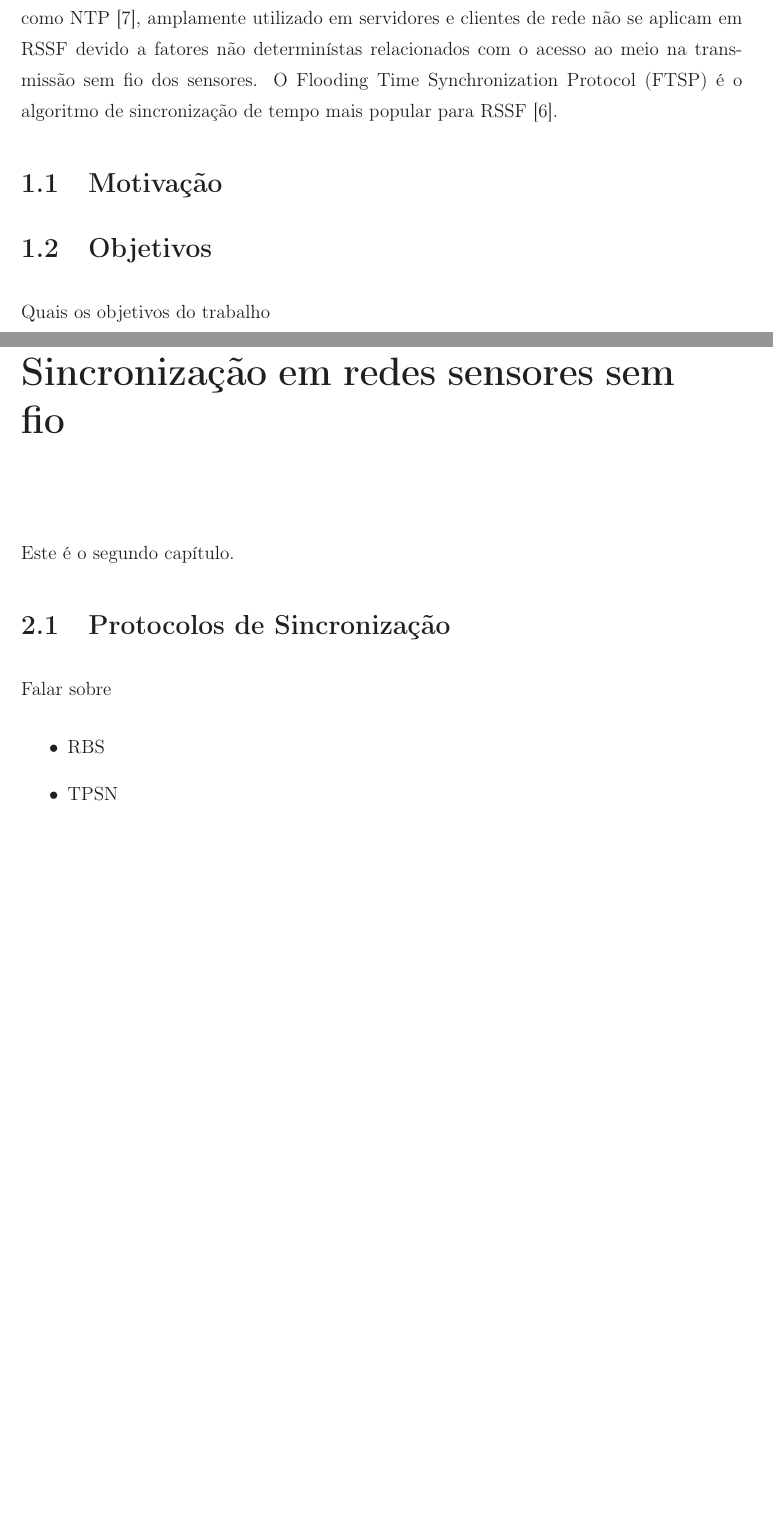
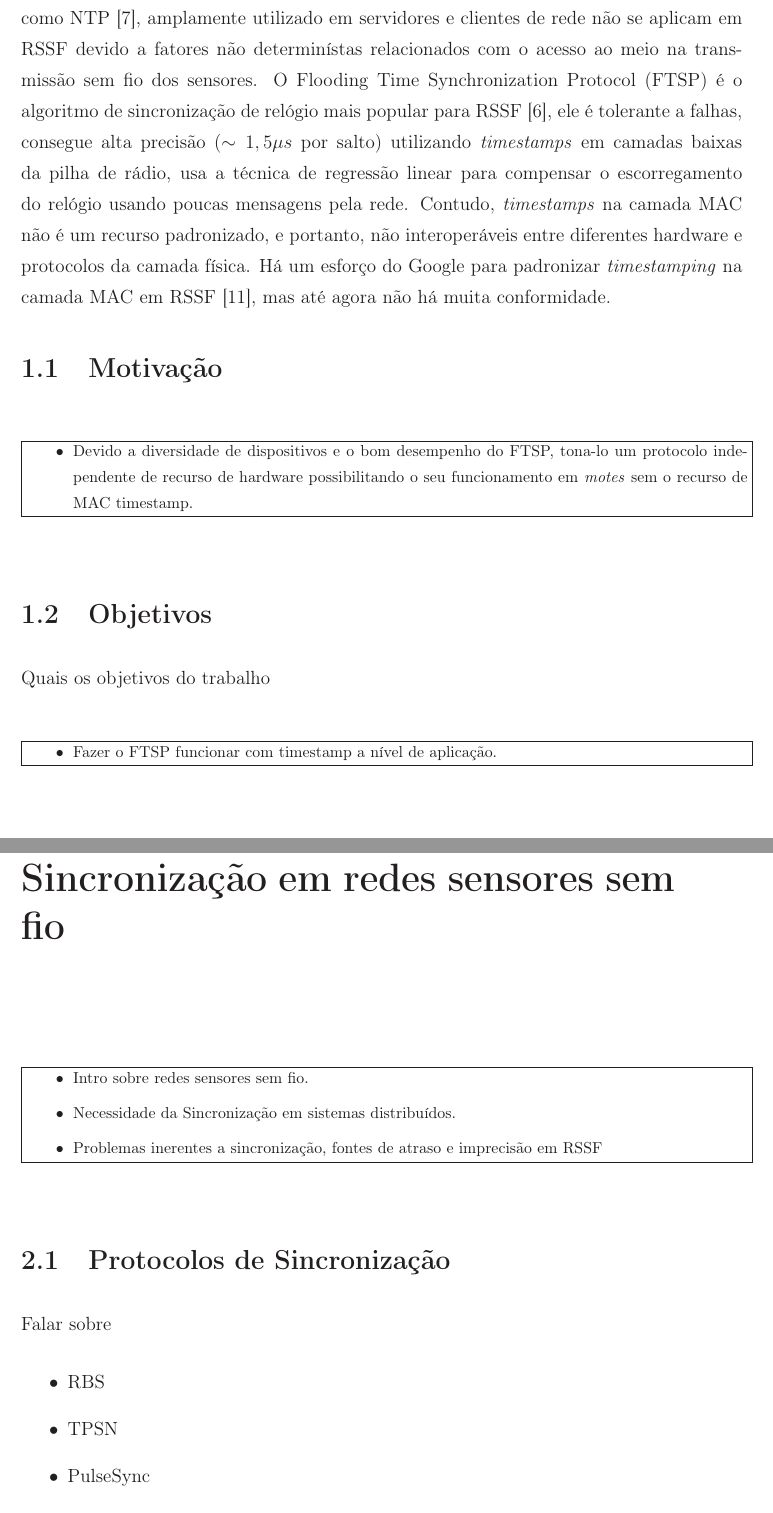
Before and after one commit to leonardovasconcelos/dissertacao, a LaTeX thesis (tese.tex, which reads capitulo1/cap1.tex, capitulo2/cap2.tex): two parts of pages 14 and 15 of 20 before the commit and two parts of pages 14 and 16 of 21 after it, joined at a grey line, cut so that both start at the same text, the shorter picture padded with empty space. Compiled offline with LaTeX, dvips and Ghostscript; the source files are stored in an older character set and shown here as Unicode; a LaTeX package or settings file that is missing is left out.

Commit message:
Ajuste de capítulos

```diff
--- a/capitulo1/cap1.tex
+++ b/capitulo1/cap1.tex
@@ -14,19 +14,22 @@ As RSSF tem várias aplicações em diversos campos. A implantação de sensores
 
 
-%Some of those applications require time synchronization mechanisms with good accuracy and scalability, all this complying with their low computational resources and energy availability \cite{bruno2014,simon2004,yang2003}.
-%Traditional synchronization methods, such as NTP \cite{mills1991}, widely used in servers and network clients do not apply in WSN due to non-deterministic factors related to the medium access in wireless transmission from the sensors.
-%Flooding Time Synchronization Protocol (FTSP) is the most popular time synchronization algorithm for WSN \cite{maroti2004}.
-%It is fault-tolerant, achieves high accuracy ($\sim 1,5\mu{s}$ per hop) utilizing timestamps in low layers of the radio stack, and saves energy using a linear regression technique to compensate clock skews with few exchanges of synchronization messages.
-%However, MAC layer timestamping is not a standardized feature, and hence, not interoperable among different hardware and physical layer protocols.
-%There is an effort from Google to standardize MAC layer timestamping in WSN \cite{Wang:Patent09}, but so far there is not much compliance.
-
-Algumas dessas aplicações requerem mecanismos de sincronização de tempo com boa precisão e escalabilidade, tudo isso em conformidade com os seus baixos recursos computacionais e disponibilidade energética \cite{bruno2014,simon2004,yang2003}. Métodos de sincronização tradicionais, como NTP \cite{mills1991}, amplamente utilizado em servidores e clientes de rede não se aplicam em RSSF devido a fatores não determinístas relacionados com o acesso ao meio na transmissão sem fio dos sensores. O Flooding Time Synchronization Protocol (FTSP) é o algoritmo de sincronização de tempo mais popular para RSSF \cite{maroti2004}.
+Algumas dessas aplicações requerem mecanismos de sincronização de tempo com boa precisão e escalabilidade, tudo isso em conformidade com os seus baixos recursos computacionais e disponibilidade energética \cite{bruno2014,simon2004,yang2003}. Métodos de sincronização tradicionais, como NTP \cite{mills1991}, amplamente utilizado em servidores e clientes de rede não se aplicam em RSSF devido a fatores não determinístas relacionados com o acesso ao meio na transmissão sem fio dos sensores. O Flooding Time Synchronization Protocol (FTSP) é o algoritmo de sincronização de relógio mais popular para RSSF \cite{maroti2004}, ele é tolerante a falhas, consegue alta precisão ($\sim 1,5\mu{s}$ por salto) utilizando \textit{timestamps} em camadas baixas da pilha de rádio, usa a técnica de regressão linear para compensar o escorregamento do relógio usando poucas mensagens pela rede. Contudo, \textit{timestamps} na camada MAC não é um recurso padronizado, e portanto, não interoperáveis entre diferentes hardware e protocolos da camada física. Há um esforço do Google para padronizar \textit{timestamping} na camada MAC em RSSF \cite{Wang:Patent09}, mas até agora não há muita conformidade.
 
 
 \section{Motivação}
+
+\outline{
+\begin{itemize}
+   \item Devido a diversidade de dispositivos e o bom desempenho do FTSP, tona-lo um protocolo independente de recurso de hardware possibilitando o seu funcionamento em \textit{motes} sem o recurso de MAC timestamp.
+\end{itemize}
+}
 
 
 \section{Objetivos}\label{sec:objetivos}
 
 Quais os objetivos do trabalho
 
+\outline{
+\begin{itemize}
+ \item Fazer o FTSP funcionar com timestamp a nível de aplicação.
+\end{itemize}
--- a/capitulo2/cap2.tex
+++ b/capitulo2/cap2.tex
@@ -1,6 +1,12 @@
 \chapter{Sincronização em redes sensores sem fio} \label{cap:cap2}
 
-Este é o segundo capítulo.
+\outline{
+\begin{itemize}
+ \item Intro sobre redes sensores sem fio.
+ \item Necessidade da Sincronização em sistemas distribuídos.
+ \item Problemas inerentes a sincronização, fontes de atraso e imprecisão em RSSF
+\end{itemize}
+}
 
 \section{Protocolos de Sincronização}\label{sec:into}
 
@@ -8,5 +14,6 @@ Falar sobre
 \begin{itemize}
  \item RBS
  \item TPSN
+ \item PulseSync
  \item FTSP
 \end{itemize}
```
Also changed, not shown: capitulo1/cap1.tex (13 more changed lines).
